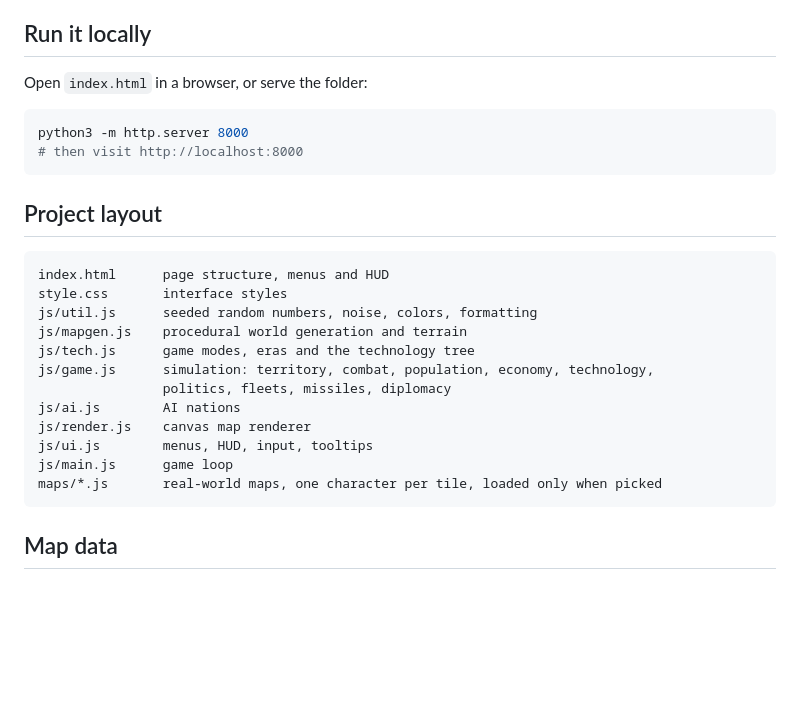
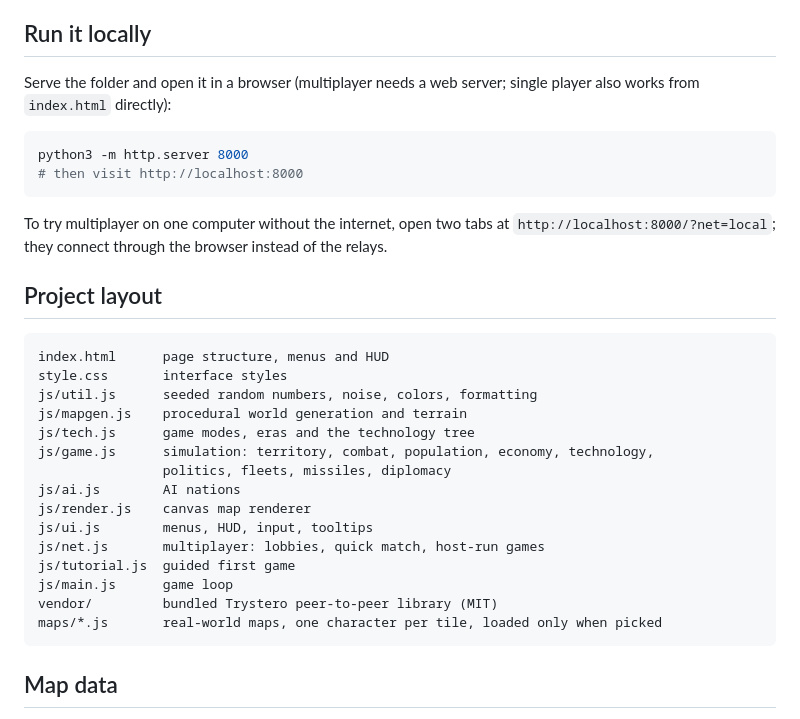
Before and after one commit to GorzaWebA/Borderfall, a Markdown page: README.md, the part around one of its changes. GitHub-like rendering; blank space fills up the shorter version.

````diff
--- a/README.md
+++ b/README.md
@@ -92,12 +103,14 @@ The game is plain HTML, CSS and JavaScript with no build step, so GitHub Pages s
 
 ## Run it locally
 
-Open `index.html` in a browser, or serve the folder:
+Serve the folder and open it in a browser (multiplayer needs a web server; single player also works from `index.html` directly):
 
 ```sh
 python3 -m http.server 8000
 # then visit http://localhost:8000
 ```
+
+To try multiplayer on one computer without the internet, open two tabs at `http://localhost:8000/?net=local`; they connect through the browser instead of the relays.
 
 ## Project layout
 
@@ -112,7 +125,10 @@ js/game.js      simulation: territory, combat, population, economy, technology,
 js/ai.js        AI nations
 js/render.js    canvas map renderer
 js/ui.js        menus, HUD, input, tooltips
+js/net.js       multiplayer: lobbies, quick match, host-run games
+js/tutorial.js  guided first game
 js/main.js      game loop
+vendor/         bundled Trystero peer-to-peer library (MIT)
 maps/*.js       real-world maps, one character per tile, loaded only when picked
 ```
 
````
Also changed, not shown: other parts of README.md (+30 -19 lines), docs/screenshot.jpg, 14 other files.
